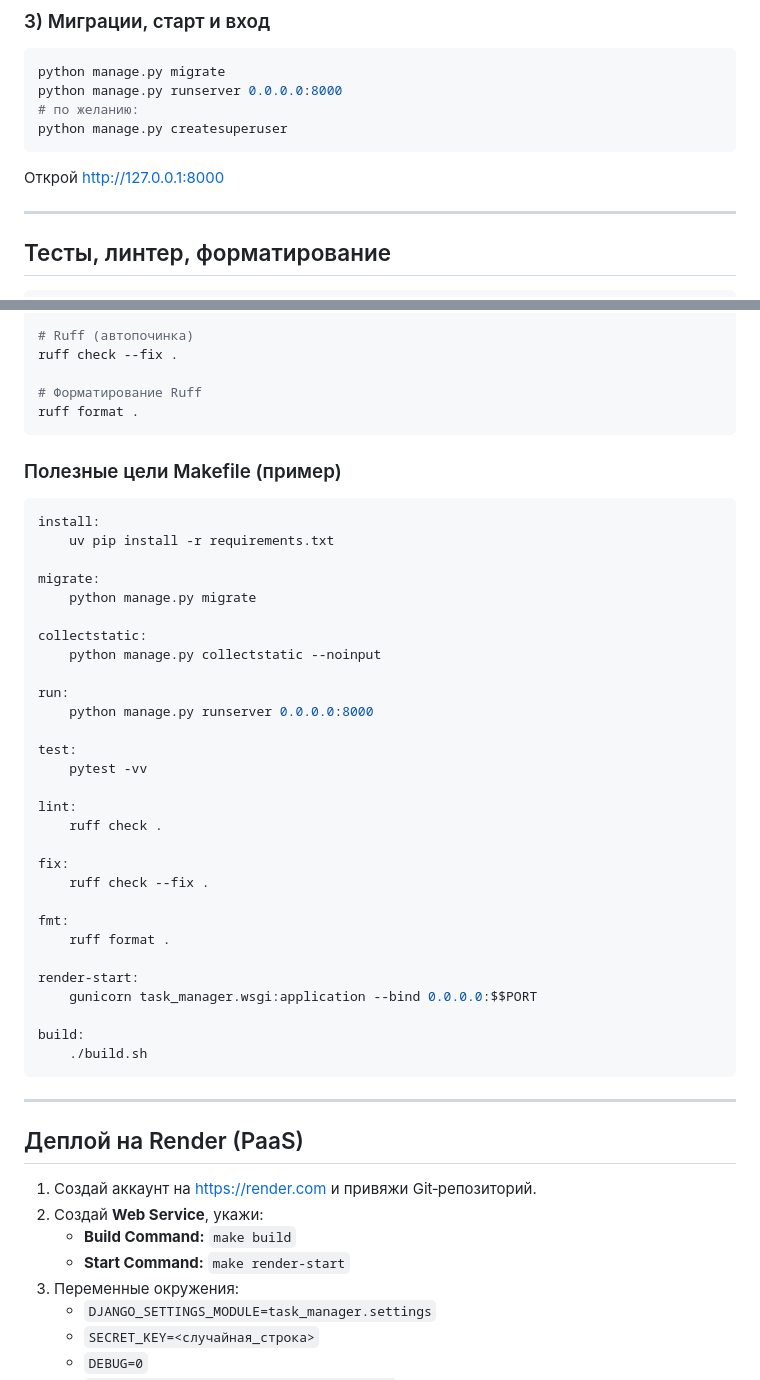
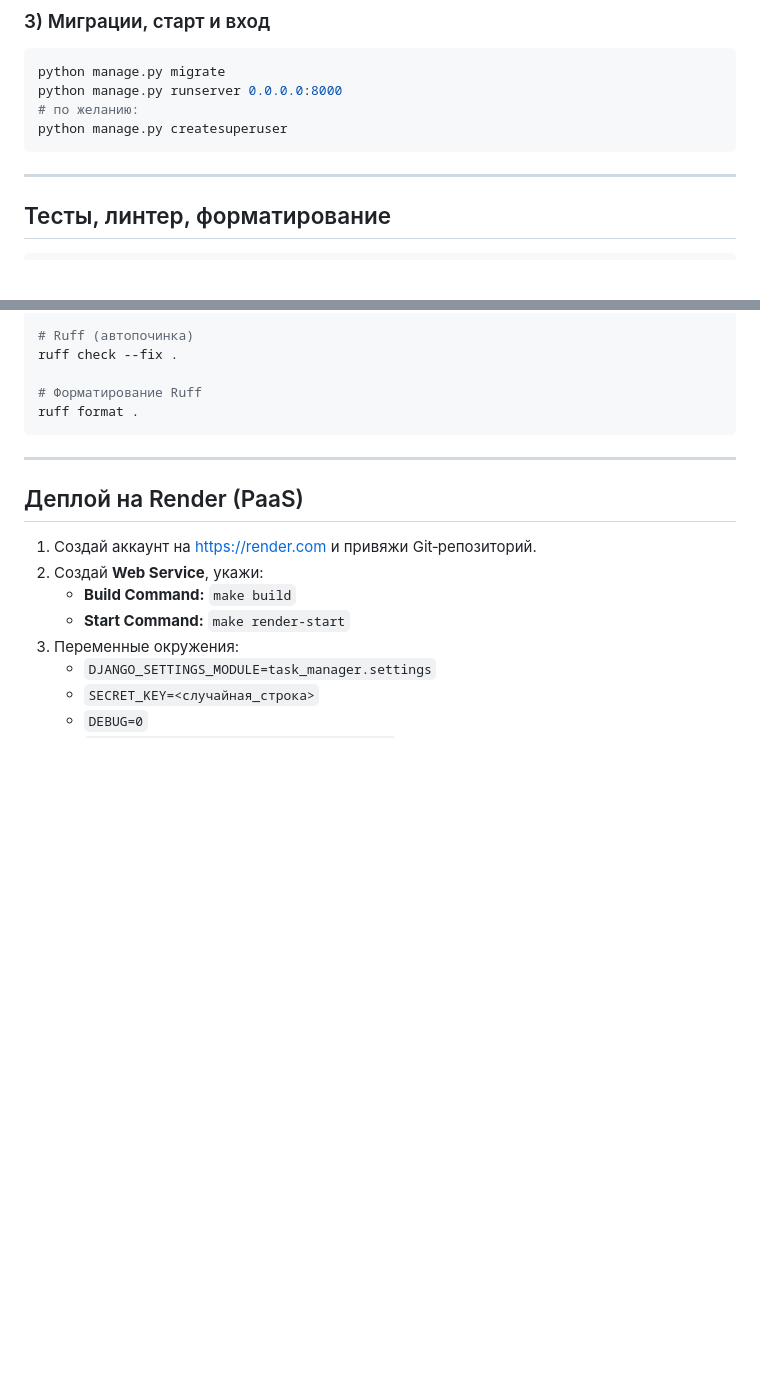
Before and after one commit to D4rkli/python-project-52, a Markdown page: README.md, 2 parts joined by grey strips. GitHub-like rendering; blank space fills up the shorter version.

````diff
--- a/README.md
+++ b/README.md
@@ -106,7 +110,6 @@ python manage.py runserver 0.0.0.0:8000
 python manage.py createsuperuser
 ```
 
-Открой http://127.0.0.1:8000
 
 ---
 
@@ -125,41 +128,6 @@ ruff check --fix .
 # Форматирование Ruff
 ruff format .
 ```
-
-### Полезные цели Makefile (пример)
-
-```make
-install:
-	uv pip install -r requirements.txt
-
-migrate:
-	python manage.py migrate
-
-collectstatic:
-	python manage.py collectstatic --noinput
-
-run:
-	python manage.py runserver 0.0.0.0:8000
-
-test:
-	pytest -vv
-
-lint:
-	ruff check .
-
-fix:
-	ruff check --fix .
-
-fmt:
-	ruff format .
-
-render-start:
-	gunicorn task_manager.wsgi:application --bind 0.0.0.0:$$PORT
-
-build:
-	./build.sh
-```
-
 ---
 
 ## Деплой на Render (PaaS)
````
Also changed, not shown: other parts of README.md (+4 -0 lines).
